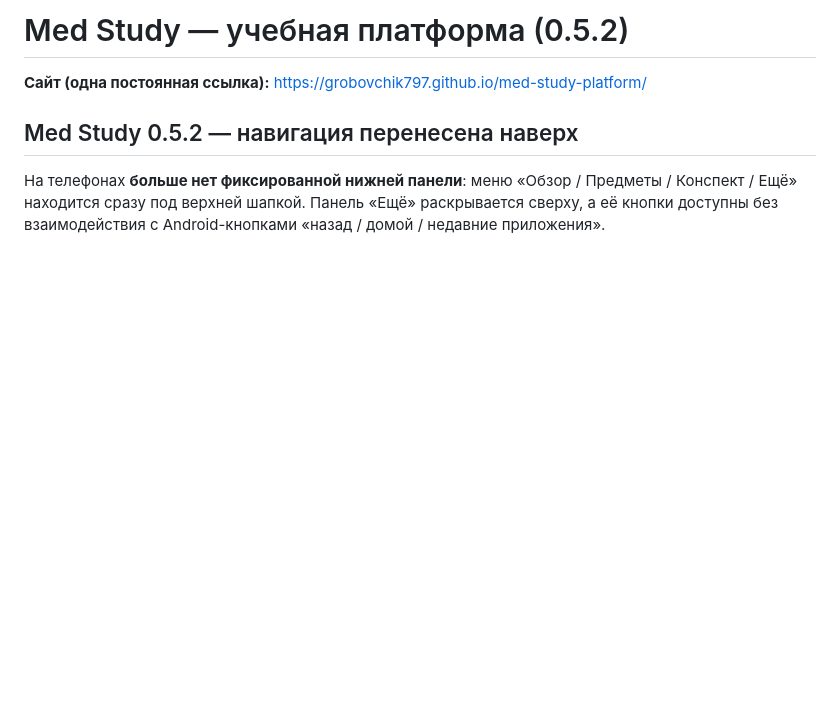
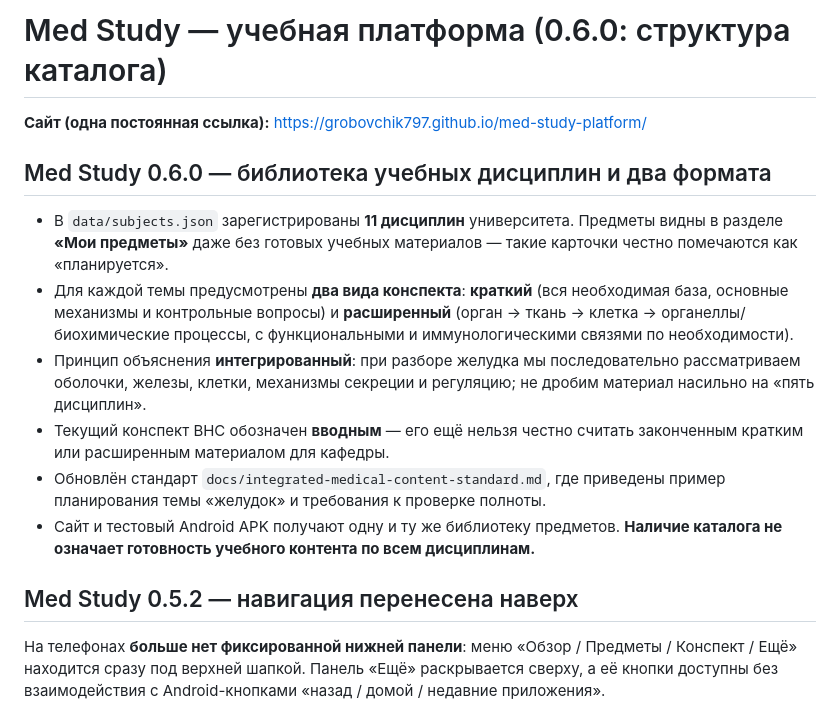
Before and after one commit to Grobovchik797/med-study-platform, a Markdown page: README.md, the part around the change. Drawn GitHub-style; blank space fills up the shorter version.

Commit message:
feat: prepare semester catalog in README.md

```diff
--- a/README.md
+++ b/README.md
@@ -1,6 +1,15 @@
-# Med Study — учебная платформа (0.5.2)
+# Med Study — учебная платформа (0.6.0: структура каталога)
 
 **Сайт (одна постоянная ссылка):** https://grobovchik797.github.io/med-study-platform/
+
+## Med Study 0.6.0 — библиотека учебных дисциплин и два формата
+
+- В `data/subjects.json` зарегистрированы **11 дисциплин** университета. Предметы видны в разделе **«Мои предметы»** даже без готовых учебных материалов — такие карточки честно помечаются как «планируется».
+- Для каждой темы предусмотрены **два вида конспекта**: **краткий** (вся необходимая база, основные механизмы и контрольные вопросы) и **расширенный** (орган → ткань → клетка → органеллы/биохимические процессы, с функциональными и иммунологическими связями по необходимости).
+- Принцип объяснения **интегрированный**: при разборе желудка мы последовательно рассматриваем оболочки, железы, клетки, механизмы секреции и регуляцию; не дробим материал насильно на «пять дисциплин».
+- Текущий конспект ВНС обозначен **вводным** — его ещё нельзя честно считать законченным кратким или расширенным материалом для кафедры.
+- Обновлён стандарт `docs/integrated-medical-content-standard.md`, где приведены пример планирования темы «желудок» и требования к проверке полноты.
+- Сайт и тестовый Android APK получают одну и ту же библиотеку предметов. **Наличие каталога не означает готовность учебного контента по всем дисциплинам.**
 
 ## Med Study 0.5.2 — навигация перенесена наверх
 
```
